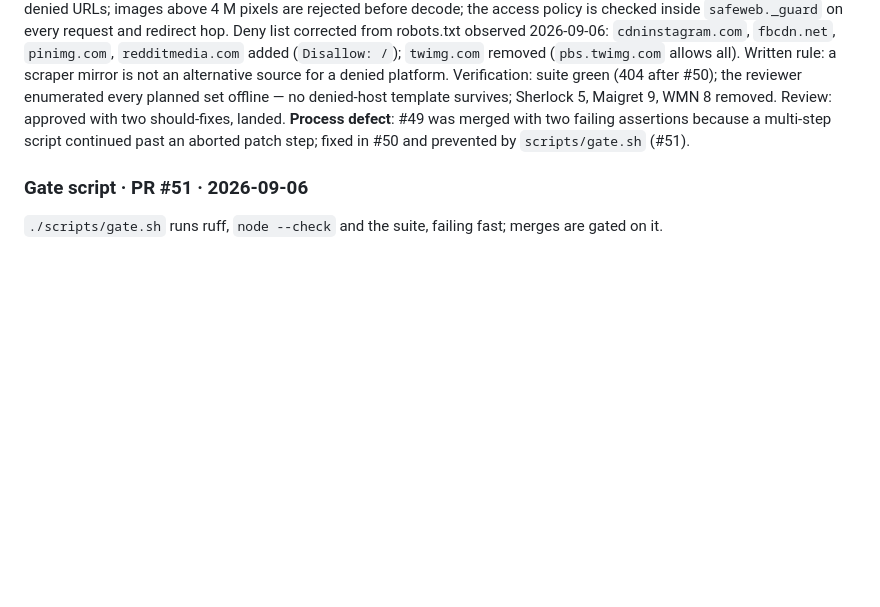
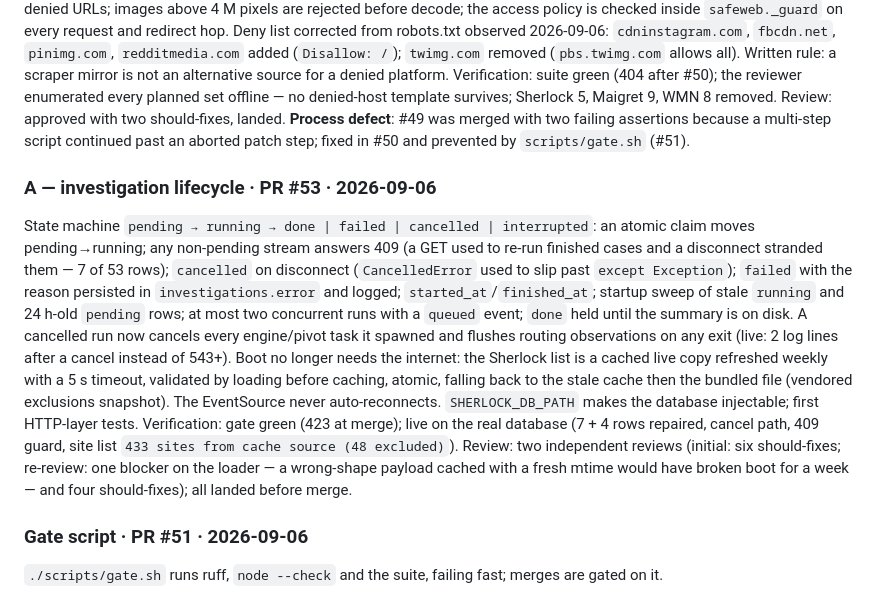
Before and after one commit to oduameh/sherlock-web, a Markdown page: docs/architecture/08-changelog.md, the part around the change. Drawn GitHub-style; blank space fills up the shorter version.

Commit message:
Changelog: Increment A (investigation lifecycle, PR #53) (#55)
Claude-Session: https://claude.ai/code/session_01AUY6XXGiWsFC2KhojysiZv

Co-authored-by: Claude Fable 5.1 <noreply@anthropic.com>

```diff
--- a/docs/architecture/08-changelog.md
+++ b/docs/architecture/08-changelog.md
@@ -50,6 +50,26 @@ Review: approved with two should-fixes, landed. **Process defect**: #49 was merg
 two failing assertions because a multi-step script continued past an aborted patch step;
 fixed in #50 and prevented by `scripts/gate.sh` (#51).
 
+### A — investigation lifecycle · PR #53 · 2026-09-06
+State machine `pending → running → done | failed | cancelled | interrupted`: an atomic claim
+moves pending→running; any non-pending stream answers 409 (a GET used to re-run finished
+cases and a disconnect stranded them — 7 of 53 rows); `cancelled` on disconnect
+(`CancelledError` used to slip past `except Exception`); `failed` with the reason persisted
+in `investigations.error` and logged; `started_at`/`finished_at`; startup sweep of stale
+`running` and 24 h-old `pending` rows; at most two concurrent runs with a `queued` event;
+`done` held until the summary is on disk. A cancelled run now cancels every engine/pivot
+task it spawned and flushes routing observations on any exit (live: 2 log lines after a
+cancel instead of 543+). Boot no longer needs the internet: the Sherlock list is a cached
+live copy refreshed weekly with a 5 s timeout, validated by loading before caching, atomic,
+falling back to the stale cache then the bundled file (vendored exclusions snapshot). The
+EventSource never auto-reconnects. `SHERLOCK_DB_PATH` makes the database injectable; first
+HTTP-layer tests.
+Verification: gate green (423 at merge); live on the real database (7 + 4 rows repaired,
+cancel path, 409 guard, site list `433 sites from cache source (48 excluded)`).
+Review: two independent reviews (initial: six should-fixes; re-review: one blocker on the
+loader — a wrong-shape payload cached with a fresh mtime would have broken boot for a week
+— and four should-fixes); all landed before merge.
+
 ### Gate script · PR #51 · 2026-09-06
 `./scripts/gate.sh` runs ruff, `node --check` and the suite, failing fast; merges are
 gated on it.
```
